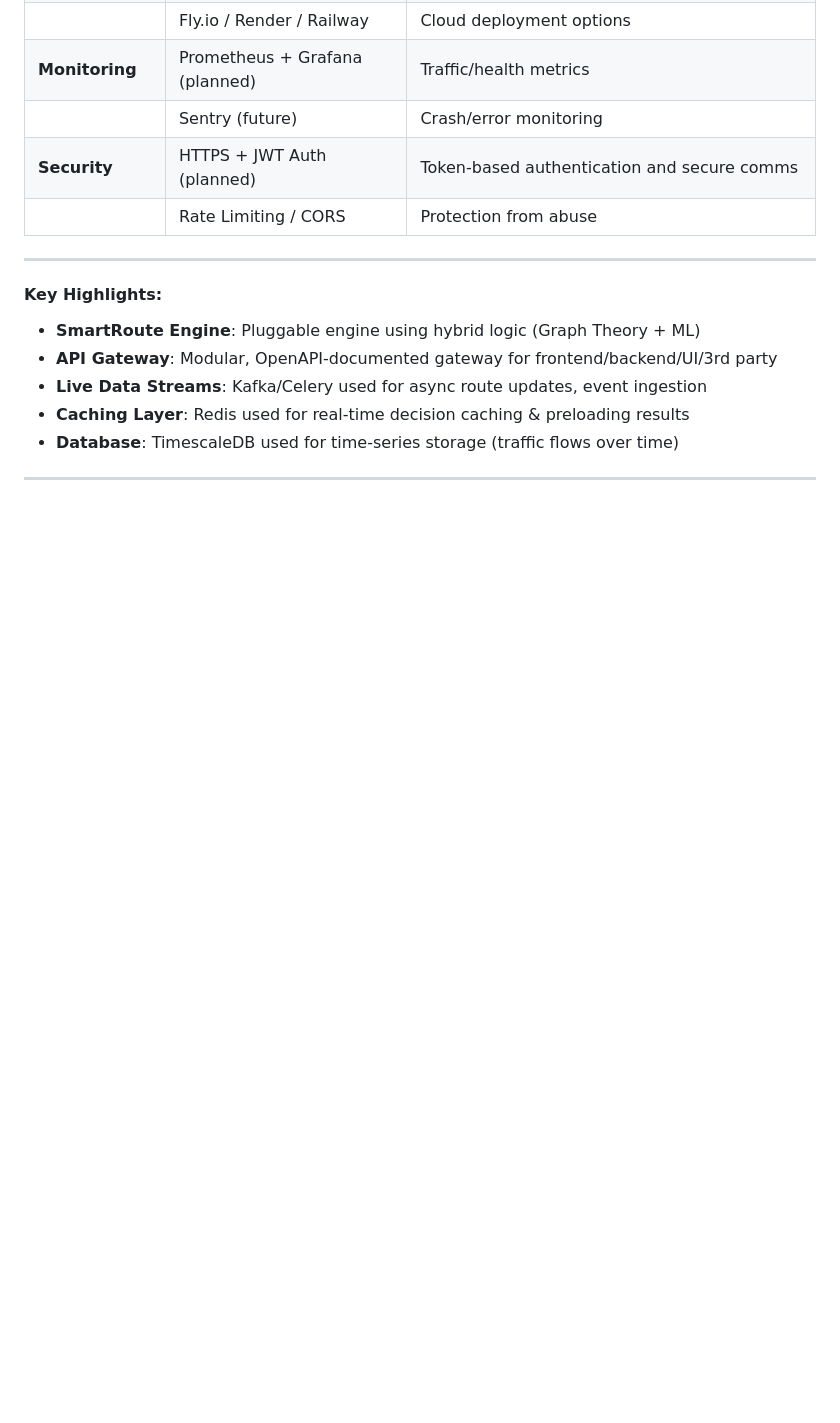
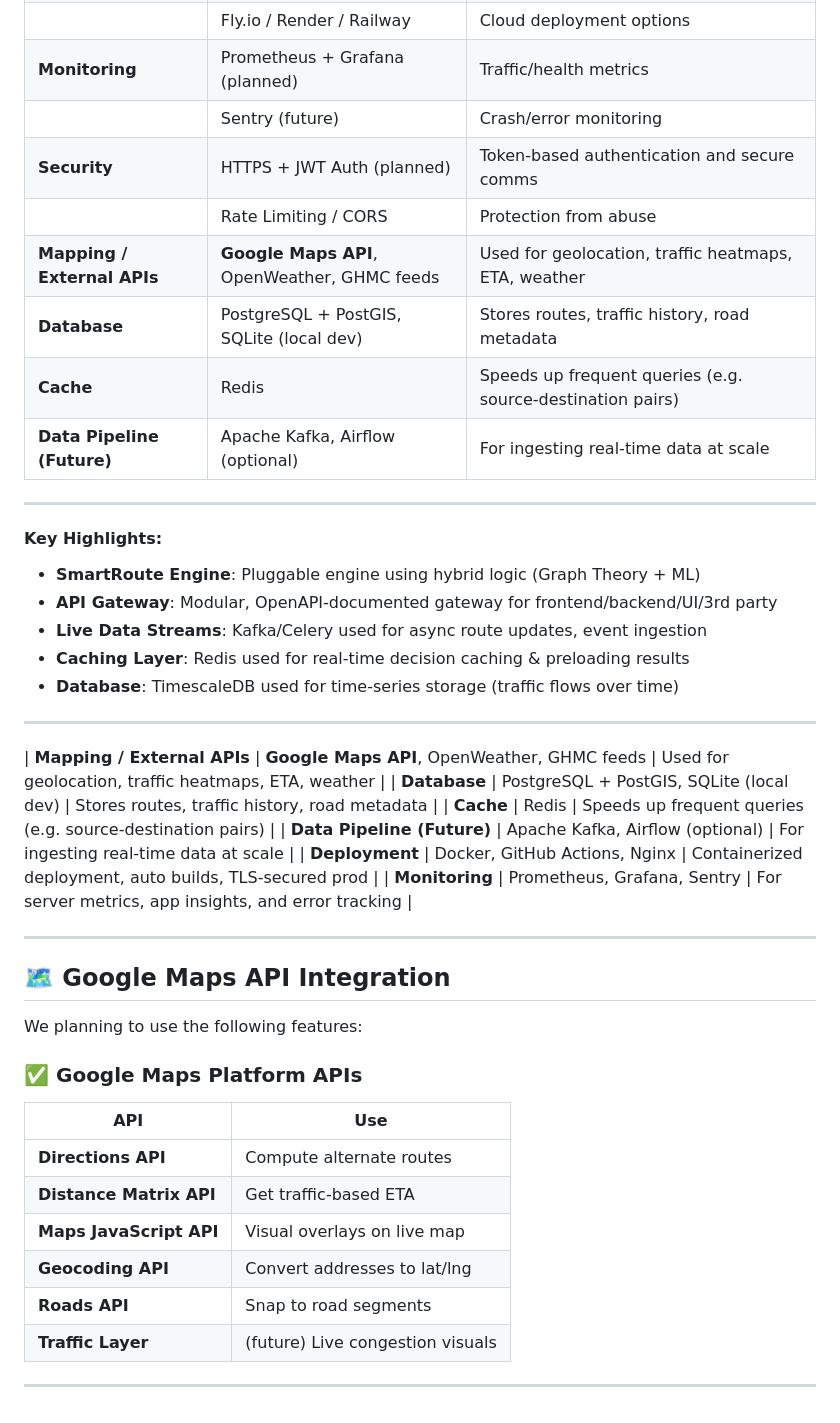
Before and after one commit to Harshith029/AITO, a Markdown page: README.md, the part around the change. Rendered like a GitHub page; blank space fills up the shorter version.

```diff
--- a/README.md
+++ b/README.md
@@ -150,7 +150,10 @@ Monitoring & Observability:
 |                  | Sentry (future)                      | Crash/error monitoring                                               |
 | **Security**     | HTTPS + JWT Auth (planned)           | Token-based authentication and secure comms                          |
 |                  | Rate Limiting / CORS                 | Protection from abuse                                                |
-
+| **Mapping / External APIs** | **Google Maps API**, OpenWeather, GHMC feeds | Used for geolocation, traffic heatmaps, ETA, weather          |
+| **Database**                | PostgreSQL + PostGIS, SQLite (local dev)     | Stores routes, traffic history, road metadata                 |
+| **Cache**                   | Redis                                        | Speeds up frequent queries (e.g. source-destination pairs)    |
+| **Data Pipeline (Future)**  | Apache Kafka, Airflow (optional)             | For ingesting real-time data at scale                         |
 ---
 
 #### Key Highlights:
@@ -162,3 +165,30 @@ Monitoring & Observability:
 * **Database**: TimescaleDB used for time-series storage (traffic flows over time)
 
 ---
+
+
+| **Mapping / External APIs** | **Google Maps API**, OpenWeather, GHMC feeds | Used for geolocation, traffic heatmaps, ETA, weather          |
+| **Database**                | PostgreSQL + PostGIS, SQLite (local dev)     | Stores routes, traffic history, road metadata                 |
+| **Cache**                   | Redis                                        | Speeds up frequent queries (e.g. source-destination pairs)    |
+| **Data Pipeline (Future)**  | Apache Kafka, Airflow (optional)             | For ingesting real-time data at scale                         |
+| **Deployment**              | Docker, GitHub Actions, Nginx                | Containerized deployment, auto builds, TLS-secured prod       |
+| **Monitoring**              | Prometheus, Grafana, Sentry                  | For server metrics, app insights, and error tracking          |
+
+---
+
+## 🗺️ Google Maps API Integration
+
+We planning to use the following features:
+
+### ✅ **Google Maps Platform APIs**
+
+| API                     | Use                              |
+| ----------------------- | -------------------------------- |
+| **Directions API**      | Compute alternate routes         |
+| **Distance Matrix API** | Get traffic-based ETA            |
+| **Maps JavaScript API** | Visual overlays on live map      |
+| **Geocoding API**       | Convert addresses to lat/lng     |
+| **Roads API**           | Snap to road segments            |
+| **Traffic Layer**       | (future) Live congestion visuals |
+
+---
```
